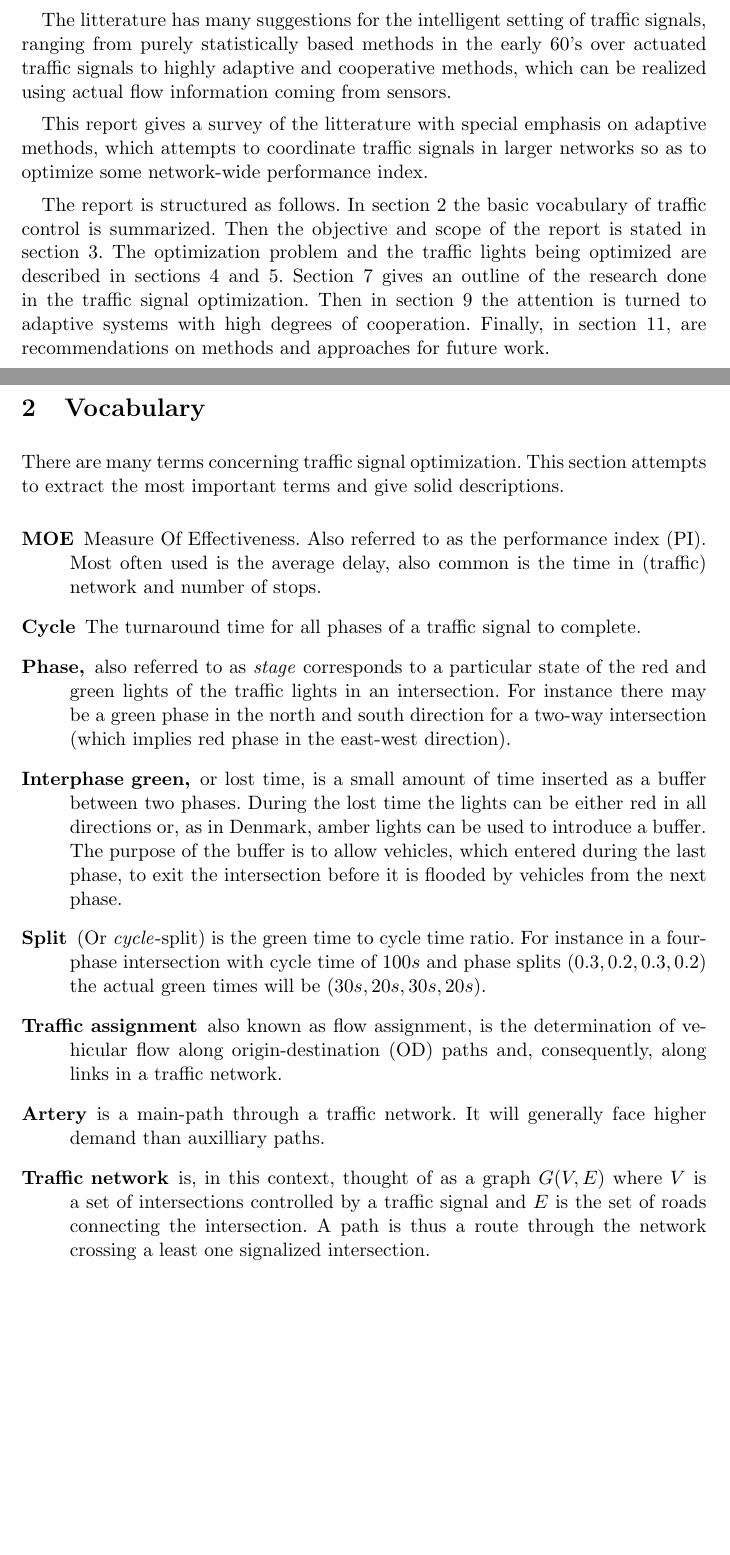
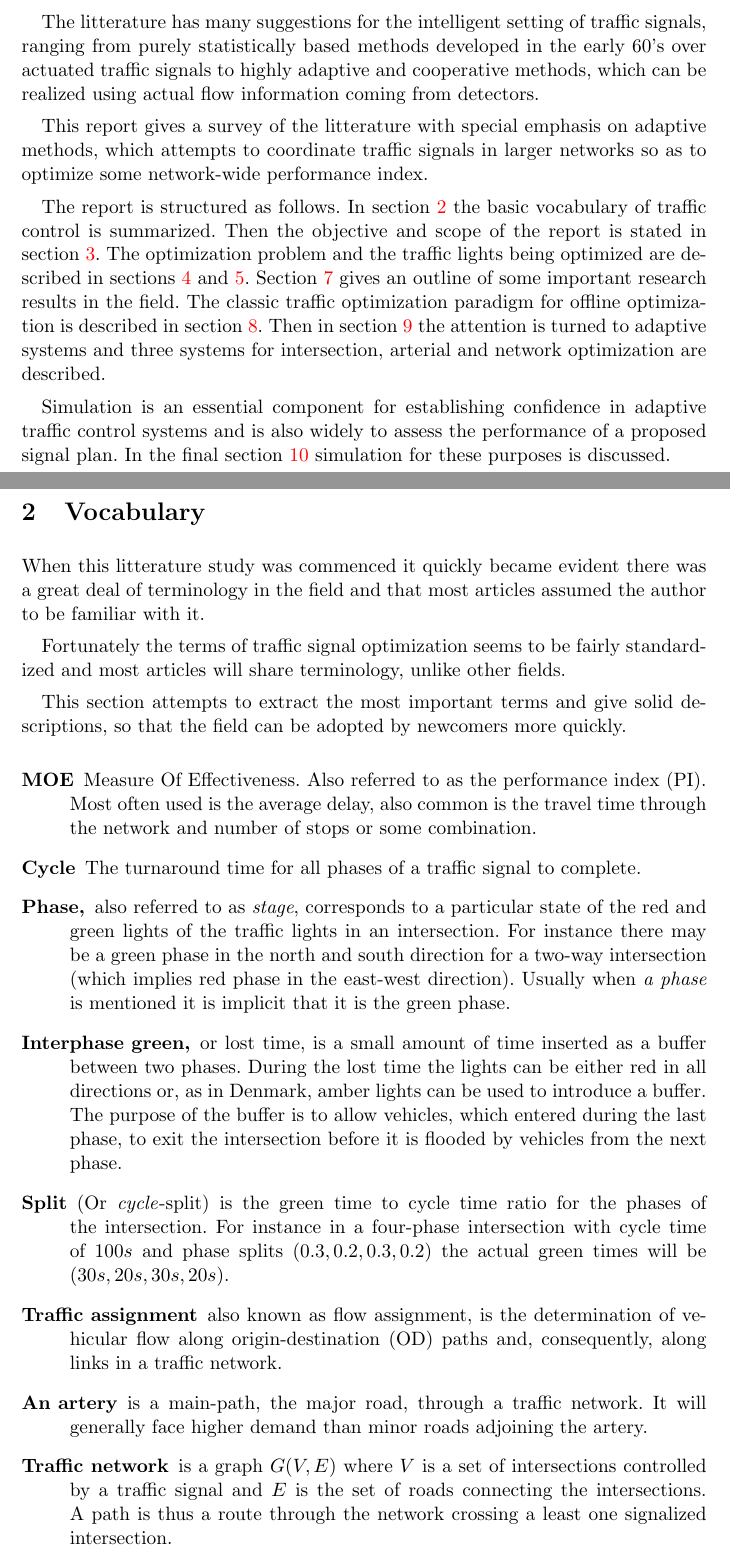
Before and after one commit to jonyonyx/greenwaves, a LaTeX document (report_survey.tex, which reads introduction.tex, vocabulary.tex): two parts of pages 3 and 4 of 37 before the commit and two parts of pages 3 and 4 of 38 after it, joined at a grey line, cut so that both start at the same text, the shorter picture padded with empty space. Compiled offline with pdfLaTeX; the source files are stored in an older character set and shown here as Unicode.

Commit message:
rettet indledning og ordforråd

```diff
--- a/introduction.tex
+++ b/introduction.tex
@@ -8,13 +8,16 @@ A more intricate way to improve the network performance is to make better use of
 
 Traffic signals are employed in urban areas in order to control traffic flows and avoid collisions by fairly distributing the right-of-way for adjoining road segments and to ensure a smooth flow of traffic.
 
-But if not set appropriately they may also seriously hinder the traffic flow through the road network and so great care should be taken when choosing the parameters for an intersection.
+If not set appropriately they may seriously hinder the traffic flow through the road network and so great care should be taken when choosing the parameters for an intersection.
 
-The litterature has many suggestions for the intelligent setting of traffic signals, ranging from purely statistically based methods in the early 60's over actuated traffic signals to highly adaptive and cooperative methods, which can be realized using actual flow information coming from sensors.
+The litterature has many suggestions for the intelligent setting of traffic signals, ranging from purely statistically based methods developed in the early 60's over actuated traffic signals to highly adaptive and cooperative methods, which can be realized using actual flow information coming from detectors.
 
 This report gives a survey of the litterature with special emphasis on adaptive methods, which attempts to coordinate traffic signals in larger networks so as to optimize some network-wide performance index.
 
 The report is structured as follows. In section \ref{vocabulary} the basic vocabulary of traffic control is summarized. Then the objective and scope of the report is stated in section \ref{scope}.
 The optimization problem and the traffic lights being optimized are described in sections \ref{theproblem} and \ref{signal_types}.
-Section \ref{history} gives an outline of the research done in the traffic signal optimization. Then in section \ref{adaptive_cooperation} the attention is turned to adaptive systems with high degrees of cooperation.
-Finally, in section \ref{conclusion}, are recommendations on methods and approaches for future work.
+Section \ref{history} gives an outline of some important research results in the field.
+The classic traffic optimization paradigm for offline optimization is described in section \ref{offline}.
+Then in section \ref{adaptive_cooperation} the attention is turned to adaptive systems and three systems for intersection, arterial and network optimization are described.
+
+Simulation is an essential component for establishing confidence in adaptive traffic control systems and is also widely to assess the performance of a proposed signal plan. In the final section \ref{evaluation} simulation for these purposes is discussed.
--- a/report_survey.tex
+++ b/report_survey.tex
@@ -6,7 +6,7 @@
 \usepackage{verbatim}
 \usepackage{graphicx}
 \usepackage{fancyhdr}
-%\usepackage[pdftex,bookmarksnumbered,colorlinks,backref, bookmarks, breaklinks, linktocpage]{hyperref}
+\usepackage[pdftex,bookmarksnumbered,colorlinks,backref, bookmarks, breaklinks, linktocpage]{hyperref}
 
 \frenchspacing \setlength{\parindent}{0pt}
 \setlength{\parskip}{1ex plus 0.5ex minus 0.2ex}
--- a/vocabulary.tex
+++ b/vocabulary.tex
@@ -1,24 +1,27 @@
 \label{vocabulary}
-There are many terms concerning traffic signal optimization. This section attempts to extract the most important terms and give solid descriptions.
+When this litterature study was commenced it quickly became evident there was a great deal of terminology in the field and that most articles assumed the author to be familiar with it.
 
+Fortunately the terms of traffic signal optimization seems to be fairly standardized and most articles will share terminology, unlike other fields.
+
+This section attempts to extract the most important terms and give solid descriptions, so that the field can be adopted by newcomers more quickly.
 
 \begin{description}
 
 	\item[MOE] Measure Of Effectiveness. Also referred to as the performance index (PI).
-	Most often used is the average delay, also common is the time in (traffic) network and number of stops.
+	Most often used is the average delay, also common is the travel time through the network and number of stops or some combination.
 
 	\item[Cycle] The turnaround time for all phases of a traffic signal to complete.
 
-	\item[Phase,] also referred to as \textit{stage} corresponds to a particular state of the red and green lights of the traffic lights in an intersection.
-	For instance there may be a green phase in the north and south direction for a two-way intersection (which implies red phase in the east-west direction).
+	\item[Phase,] also referred to as \textit{stage}, corresponds to a particular state of the red and green lights of the traffic lights in an intersection.
+	For instance there may be a green phase in the north and south direction for a two-way intersection (which implies red phase in the east-west direction). Usually when \textit{a phase} is mentioned it is implicit that it is the green phase.
 
 \item[Interphase green,] or lost time, is a small amount of time inserted as a buffer between two phases. During the lost time the lights can be either red in all directions or, as in Denmark, amber lights can be used to introduce a buffer. The purpose of the buffer is to allow vehicles, which entered during the last phase, to exit the intersection before it is flooded by vehicles from the next phase.
 
-	\item[Split] (Or \textit{cycle}-split) is the green time to cycle time ratio. For instance in a four-phase intersection with cycle time of $100s$ and phase splits $\left( 0.3, 0.2, 0.3, 0.2 \right)$ the actual green times will be $\left( 30s, 20s, 30s, 20s \right)$.
+	\item[Split] (Or \textit{cycle}-split) is the green time to cycle time ratio for the phases of the intersection. For instance in a four-phase intersection with cycle time of $100s$ and phase splits $\left( 0.3, 0.2, 0.3, 0.2 \right)$ the actual green times will be $\left( 30s, 20s, 30s, 20s \right)$.
 
 	\item[Traffic assignment] also known as flow assignment, is the determination of vehicular flow along origin-destination (OD) paths and, consequently, along links in a traffic network.
 
-\item[Artery] is a main-path through a traffic network. It will generally face higher demand than auxilliary paths.
+\item[An artery] is a main-path, the major road, through a traffic network. It will generally face higher demand than minor roads adjoining the artery.
 
-\item[Traffic network] is, in this context, thought of as a graph $G(V,E)$ where $V$ is a set of intersections controlled by a traffic signal and $E$ is the set of roads connecting the intersection. A path is thus a route through the network crossing a least one signalized intersection.
+\item[Traffic network] is a graph $G(V,E)$ where $V$ is a set of intersections controlled by a traffic signal and $E$ is the set of roads connecting the intersections. A path is thus a route through the network crossing a least one signalized intersection.
 
```
Also changed, not shown: adaptive_systems.tex (+1 -1 lines), introduction.tex (4 more changed lines), vocabulary.tex (8 more changed lines).
